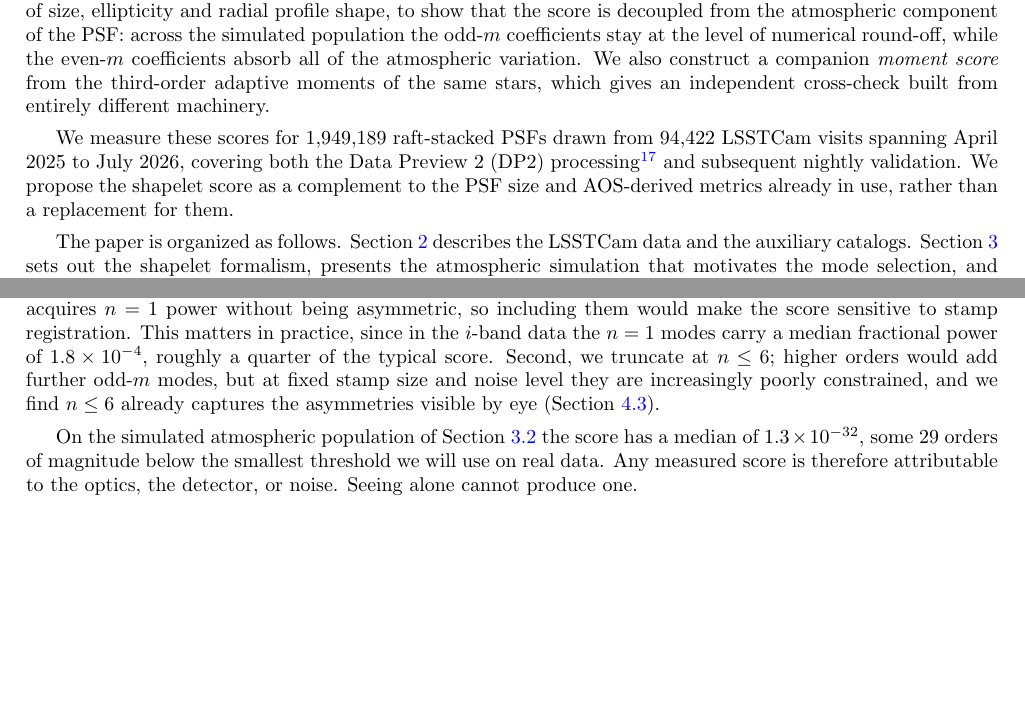
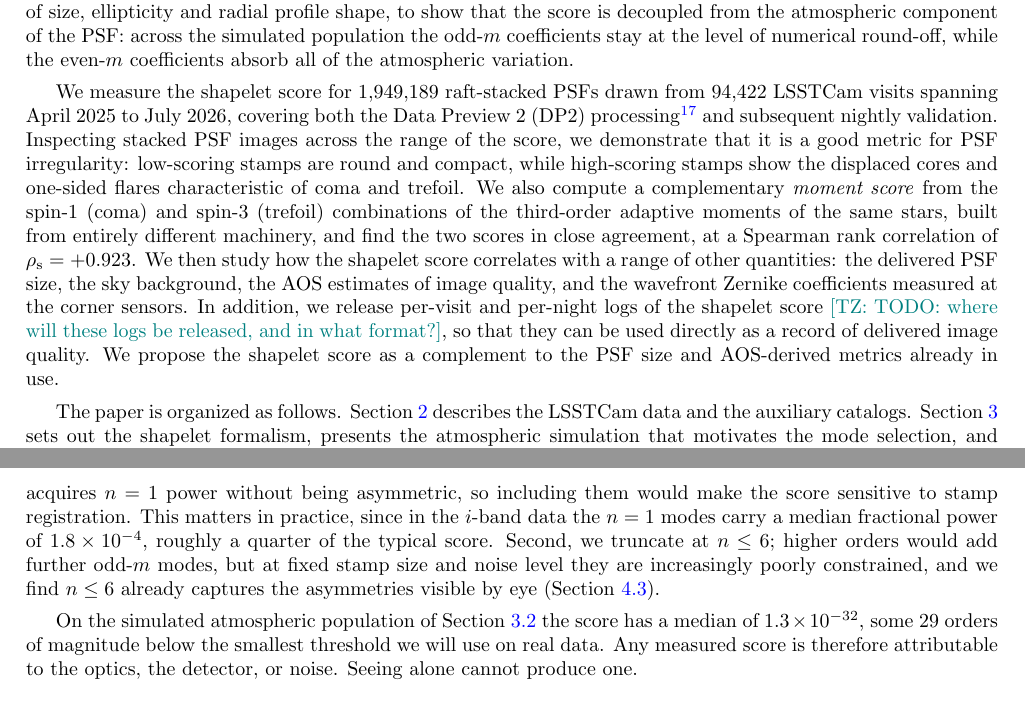
Before and after one commit to ztq1996/shapelet_score_paper, a LaTeX paper (main.tex): two parts of pages 2 and 6 of 19 before the commit and two parts of pages 2 and 8 of 19 after it, joined at a grey line, cut so that both start at the same text, the shorter picture padded with empty space. Compiled offline with pdfLaTeX.

Commit message:
Introduction: expand the summary of what the paper does
The closing summary paragraph now previews each result: visual evidence
that the score tracks PSF irregularity, the complementary moment score
built from the spin-1 (coma) and spin-3 (trefoil) third moments and its
close agreement with the shapelet score, the correlations studied against
PSF size, sky background, AOS image quality and corner-sensor Zernikes,
and the release of per-visit and per-night score logs. Dropped 'rather
than a replacement for them'.

Moved the moment-score introduction here from the preceding paragraph,
which was stating the same construction twice and now ends on the
simulation result. Changed 'these scores' to 'the shapelet score', since
the moment score is matched only over the DP2 subset and the full
1,949,189 PSFs apply to the shapelet score alone.

The release location is left as a \tianqing TODO.

Co-Authored-By: Claude Opus 5 <noreply@anthropic.com>
Claude-Session: https://claude.ai/code/session_01SeAPo7mkWskVQaey81CExv

```diff
--- a/main.tex
+++ b/main.tex
@@ -133,14 +133,24 @@ population of atmospheric PSFs, spanning a realistic range of size, ellipticity
 profile shape, to show that the score is decoupled from the atmospheric component of the
 PSF: across the simulated population the odd-$m$ coefficients stay at the level of
 numerical round-off, while the even-$m$ coefficients absorb all of the atmospheric
-variation. We also construct a companion \emph{moment score} from the third-order adaptive
-moments of the same stars, which gives an independent cross-check built from entirely
-different machinery.
+variation.
 
-We measure these scores for $1{,}949{,}189$ raft-stacked PSFs drawn from $94{,}422$ LSSTCam
-visits spanning April 2025 to July 2026, covering both the Data Preview 2 (DP2) processing
-\cite{DP2} and subsequent nightly validation. We propose the shapelet score as a complement
-to the PSF size and AOS-derived metrics already in use, rather than a replacement for them.
+We measure the shapelet score for $1{,}949{,}189$ raft-stacked PSFs drawn from $94{,}422$
+LSSTCam visits spanning April 2025 to July 2026, covering both the Data Preview 2 (DP2)
+processing \cite{DP2} and subsequent nightly validation. Inspecting stacked PSF images
+across the range of the score, we demonstrate that it is a good metric for PSF
+irregularity: low-scoring stamps are round and compact, while high-scoring stamps show the
+displaced cores and one-sided flares characteristic of coma and trefoil. We also compute a
+complementary \emph{moment score} from the spin-1 (coma) and spin-3 (trefoil) combinations
+of the third-order adaptive moments of the same stars, built from entirely different
+machinery, and find the two scores in close agreement, at a Spearman rank correlation of
+$\rho_{\rm s} = +0.923$. We then study how the shapelet score correlates with a range of
+other quantities: the delivered PSF size, the sky background, the AOS estimates of image
+quality, and the wavefront Zernike coefficients measured at the corner sensors. In
+addition, we release per-visit and per-night logs of the shapelet score \tianqing{TODO:
+where will these logs be released, and in what format?}, so that they can be used directly
+as a record of delivered image quality. We propose the shapelet score as a complement to
+the PSF size and AOS-derived metrics already in use.
 
 The paper is organized as follows. Section~\ref{data:0} describes the LSSTCam data and the
 auxiliary catalogs. Section~\ref{method:0} sets out the shapelet formalism, presents the
```
